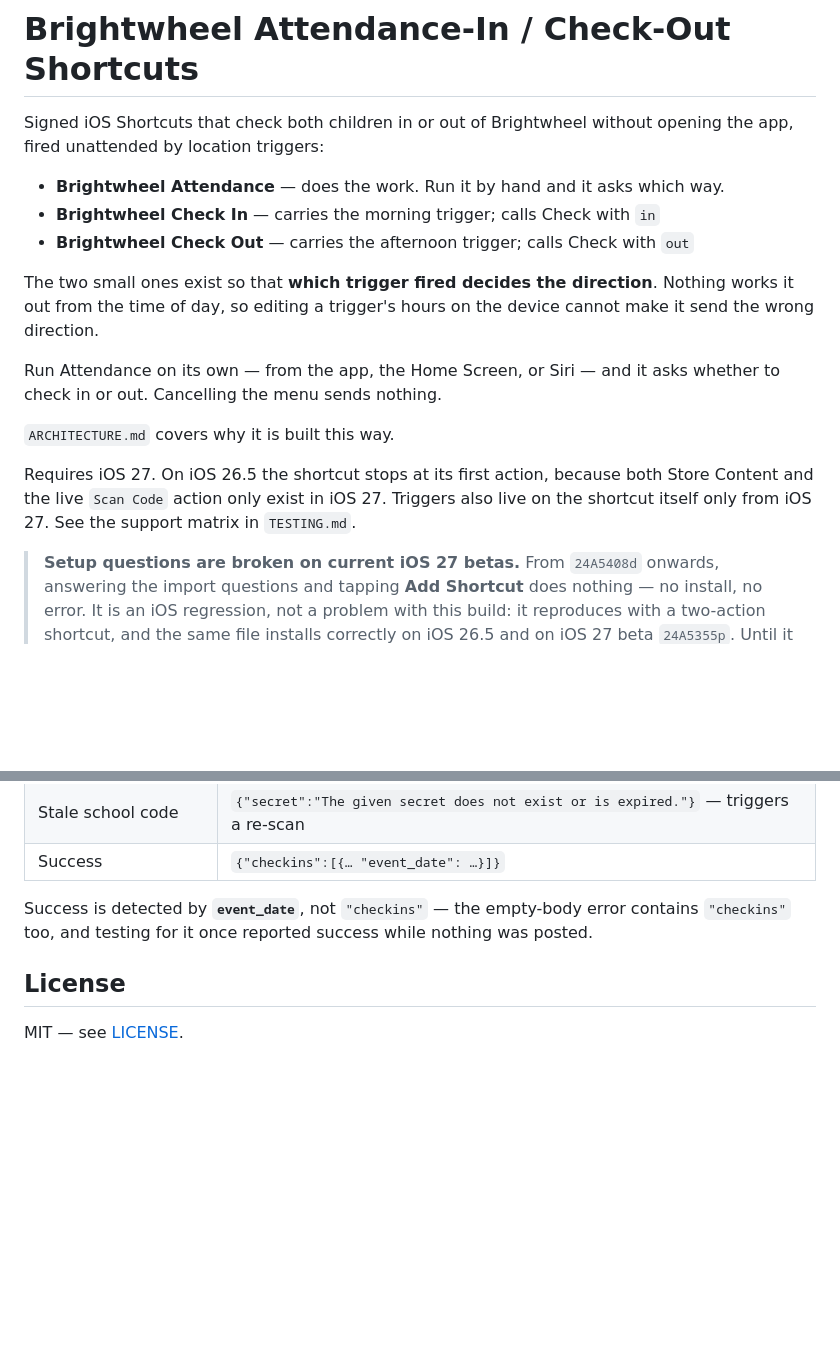
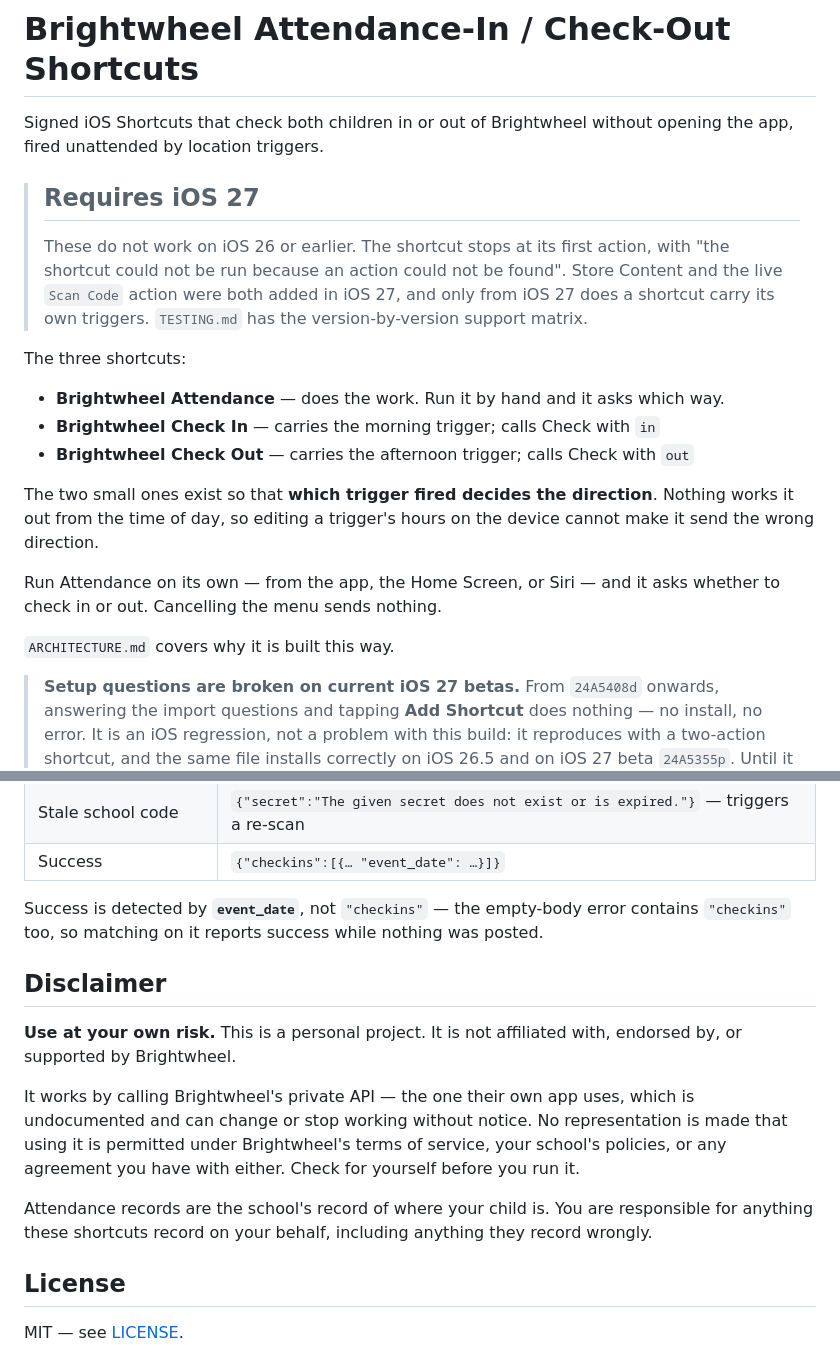
Before and after one commit to steverice/brightwheel-checkin, a Markdown page: README.md, 2 parts joined by grey strips. GitHub-like rendering; blank space fills up the shorter version.

Commit message:
📝 docs: add a disclaimer and lead with the iOS 27 requirement
The requirement is now a callout at the top. A reader on iOS 26 otherwise gets "the shortcut could not be run because an action could not be found" and no other clue.

The disclaimer records that this calls a private API, is not affiliated with Brightwheel, and makes no representation about terms of service.

Co-Authored-By: Claude Opus 5 (1M context) <noreply@anthropic.com>
Claude-Session: https://claude.ai/code/session_017sMzJReUoznQFBgM6gf6BX

```diff
--- a/README.md
+++ b/README.md
@@ -1,7 +1,17 @@
 # Brightwheel Attendance-In / Check-Out Shortcuts
 
 Signed iOS Shortcuts that check both children in or out of Brightwheel without
-opening the app, fired unattended by location triggers:
+opening the app, fired unattended by location triggers.
+
+> ## Requires iOS 27
+>
+> These do not work on iOS 26 or earlier. The shortcut stops at its first
+> action, with "the shortcut could not be run because an action could not be
+> found". Store Content and the live `Scan Code` action were both added in
+> iOS 27, and only from iOS 27 does a shortcut carry its own triggers.
+> `TESTING.md` has the version-by-version support matrix.
+
+The three shortcuts:
 
 - **Brightwheel Attendance** — does the work. Run it by hand and it asks which way.
 - **Brightwheel Check In** — carries the morning trigger; calls Check with `in`
@@ -15,11 +25,6 @@ Run Attendance on its own — from the app, the Home Screen, or Siri — and it
 whether to check in or out. Cancelling the menu sends nothing.
 
 `ARCHITECTURE.md` covers why it is built this way.
-
-Requires iOS 27. On iOS 26.5 the
-shortcut stops at its first action, because both Store Content and the live
-`Scan Code` action only exist in iOS 27. Triggers also live on the shortcut
-itself only from iOS 27. See the support matrix in `TESTING.md`.
 
 > **Setup questions are broken on current iOS 27 betas.** From `24A5408d`
 > onwards, answering the import questions and tapping **Add Shortcut** does
@@ -211,9 +217,23 @@ HTTP status codes:
 | Success | `{"checkins":[{… "event_date": …}]}` |
 
 Success is detected by **`event_date`**, not `"checkins"` — the empty-body error
-contains `"checkins"` too, and testing for it once reported success while nothing
-was posted.
+contains `"checkins"` too, so matching on it reports success while nothing was
+posted.
 
+## Disclaimer
+
+**Use at your own risk.** This is a personal project. It is not affiliated with,
+endorsed by, or supported by Brightwheel.
+
+It works by calling Brightwheel's private API — the one their own app uses,
+which is undocumented and can change or stop working without notice. No
+representation is made that using it is permitted under Brightwheel's terms of
+service, your school's policies, or any agreement you have with either. Check
+for yourself before you run it.
+
+Attendance records are the school's record of where your child is. You are
+responsible for anything these shortcuts record on your behalf, including
+anything they record wrongly.
 
 ## License
 
```
Also changed, not shown: other parts of README.md (+3 -2 lines).
